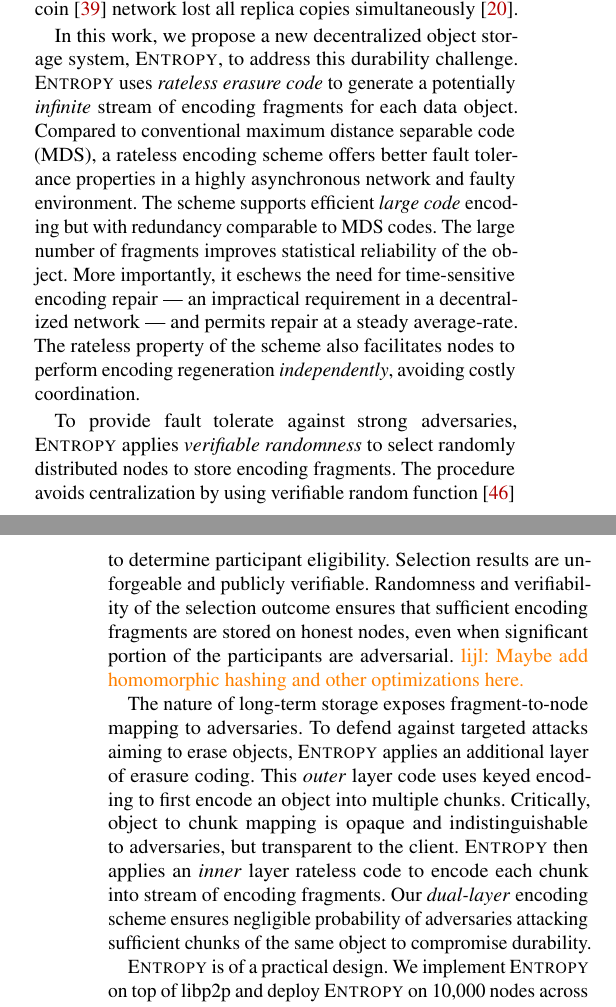
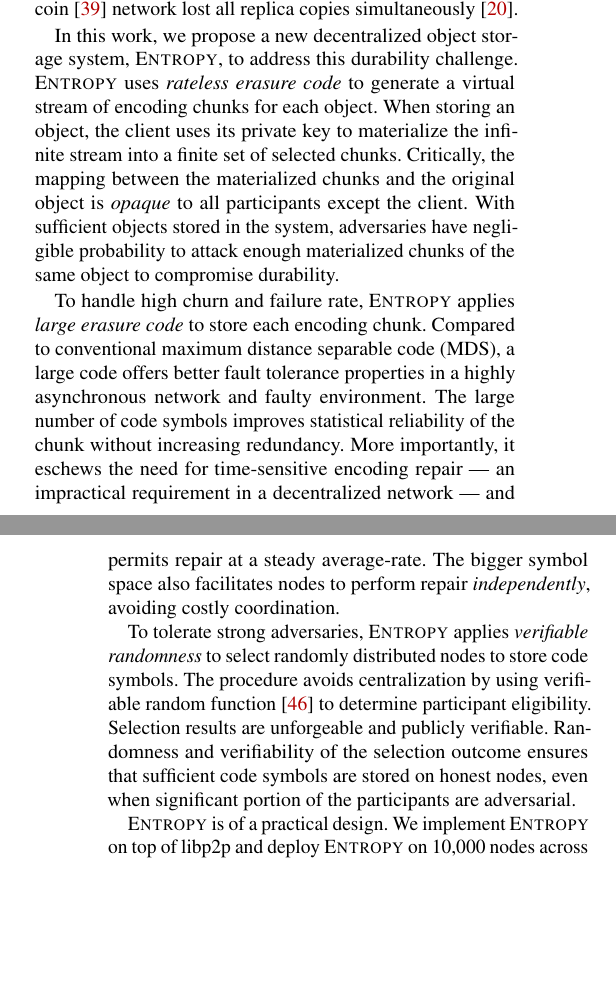
Before and after one commit to sgdxbc/dddht-paper, a LaTeX document (paper.tex, which reads sections/intro.tex): two parts of the columns of pages 1 and 2 of 20, joined at a grey line, cut so that both start at the same text, the shorter picture padded with empty space. Compiled offline with pdfLaTeX; a LaTeX package or settings file that is missing is left out.

Commit message:
update intro with the 'new' design

```diff
--- a/sections/intro.tex
+++ b/sections/intro.tex
@@ -23,25 +23,22 @@
 Recently, more than 1600 TiB of data on the Filecoin~\cite{filecoin} network lost all replica copies simultaneously~\cite{filecoin_loss}.
 
 In this work, we propose a new decentralized object storage system, \sys, to address this durability challenge.
-\sys uses \emph{rateless erasure code} to generate a potentially \emph{infinite} stream of encoding fragments for each data object.
-Compared to conventional maximum distance separable code (MDS), a rateless encoding scheme offers better fault tolerance properties in a highly asynchronous network and faulty environment.
-The scheme supports efficient \emph{large code} encoding but with redundancy comparable to MDS codes.
-The large number of fragments improves statistical reliability of the object.
+\sys uses \emph{rateless erasure code} to generate a virtual stream of encoding chunks for each object.
+When storing an object, the client uses its private key to materialize the infinite stream into a finite set of selected chunks.
+Critically, the mapping between the materialized chunks and the original object is \emph{opaque} to all participants except the client.
+With sufficient objects stored in the system, adversaries have negligible probability to attack enough materialized chunks of the same object to compromise durability.
+
+To handle high churn and failure rate, \sys applies \emph{large erasure code} to store each encoding chunk.
+Compared to conventional maximum distance separable code (MDS), a large code offers better fault tolerance properties in a highly asynchronous network and faulty environment.
+The large number of code symbols improves statistical reliability of the chunk without increasing redundancy.
 More importantly, it eschews the need for time-sensitive encoding repair --- an impractical requirement in a decentralized network --- and permits repair at a steady average-rate.
-The rateless property of the scheme also facilitates nodes to perform encoding regeneration \emph{independently}, avoiding costly coordination.
+The bigger symbol space also facilitates nodes to perform repair \emph{independently}, avoiding costly coordination.
 
-To provide fault tolerate against strong adversaries, \sys applies \emph{verifiable randomness} to select randomly distributed nodes to store encoding fragments.
+To tolerate strong adversaries, \sys applies \emph{verifiable randomness} to select randomly distributed nodes to store code symbols.
 The procedure avoids centralization by using verifiable random function~\cite{vrf} to determine participant eligibility.
 Selection results are unforgeable and publicly verifiable.
-Randomness and verifiability of the selection outcome ensures that sufficient encoding fragments are stored on honest nodes, even when significant portion of the participants are adversarial.
-\lijl{Maybe add homomorphic hashing and other optimizations here.}
-
-The nature of long-term storage exposes fragment-to-node mapping to adversaries.
-To defend against targeted attacks aiming to erase objects, \sys applies an additional layer of erasure coding.
-This \emph{outer} layer code uses keyed encoding to first encode an object into multiple chunks.
-Critically, object to chunk mapping is opaque and indistinguishable to adversaries, but transparent to the client.
-\sys then applies an \emph{inner} layer rateless code to encode each chunk into stream of encoding fragments.
-Our \emph{dual-layer} encoding scheme ensures negligible probability of adversaries attacking sufficient chunks of the same object to compromise durability.
+Randomness and verifiability of the selection outcome ensures that sufficient code symbols are stored on honest nodes, even when significant portion of the participants are adversarial.
+%\lijl{Maybe add homomorphic hashing and other optimizations here.}
 
 \sys is of a practical design.
 We implement \sys on top of libp2p and deploy \sys on 10,000 nodes across 5 continents on AWS.
@@ -51,3 +48,9 @@
 Even when using a coding scheme with small redundancy level, \sys guarantees data durability with more than 33\% Byzantine participants, and more than 10\% of the nodes under targeted attacks.
 %\sys performs data object \store and \query with 1.6x-3.1x lower latency compare to existing decentralized storage, while achieving similar scalability over thousands of peers.
 \lijl{Update evaluation results}
+
+
+% Obsolete text
+\iffalse
+
+The nature of long-term storage exposes fragment-to-node mapping to adversaries.
```
Also changed, not shown: sections/intro.tex (7 more changed lines).
